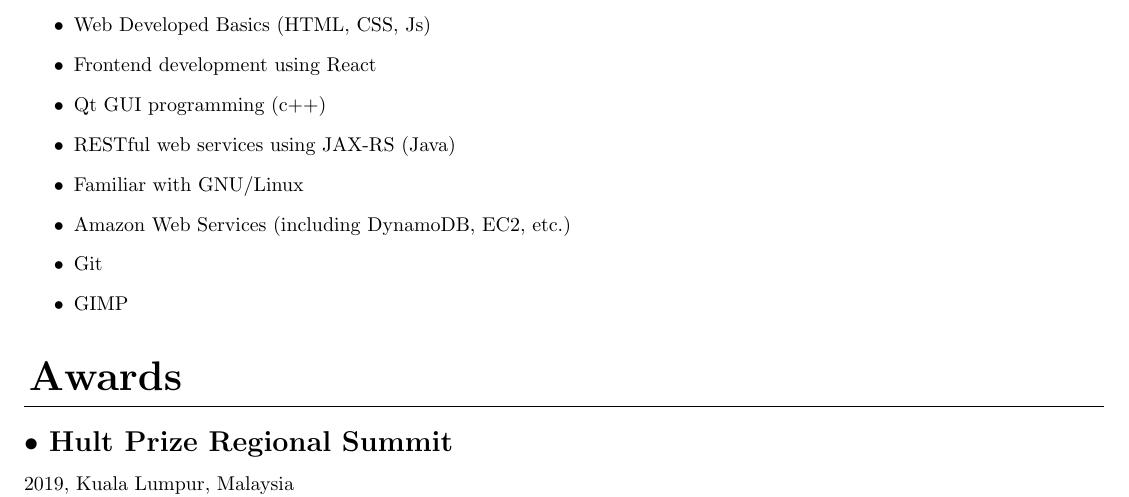
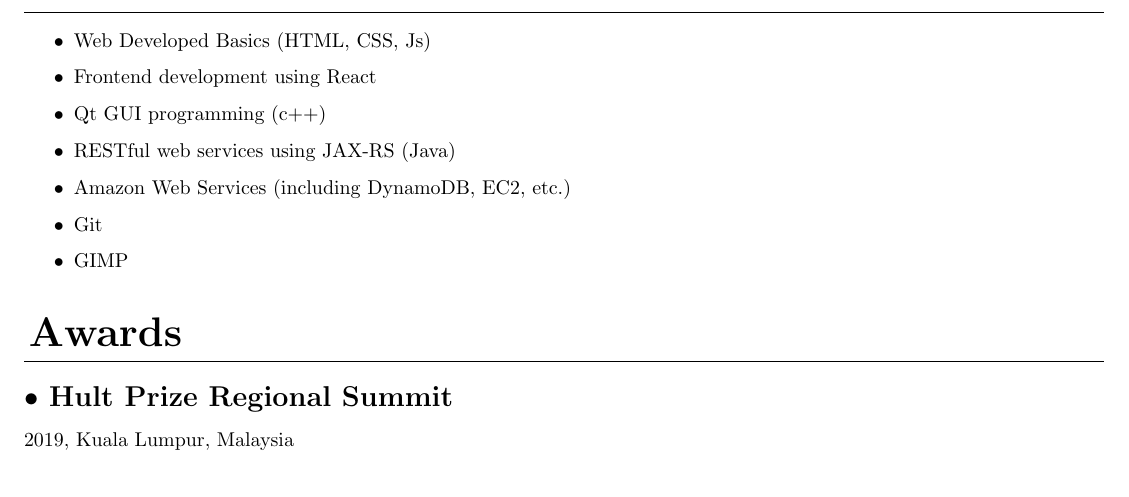
Before and after one commit to 287mdsahil/CV, a LaTeX document (main.tex): part of page 2 of 3 before the commit and part of page 2 of 2 after it, cut so that both start at the same text. Compiled offline with pdfLaTeX.

Commit message:
Removed errors

```diff
--- a/main.tex
+++ b/main.tex
@@ -104,7 +104,6 @@
 	\item Frontend development using React
 	\item Qt GUI programming (c++)
 	\item RESTful web services using JAX-RS (Java)
-	\item Familiar with GNU/Linux
 	\item Amazon Web Services (including DynamoDB, EC2, etc.)
 	\item Git
 	\item GIMP
```
